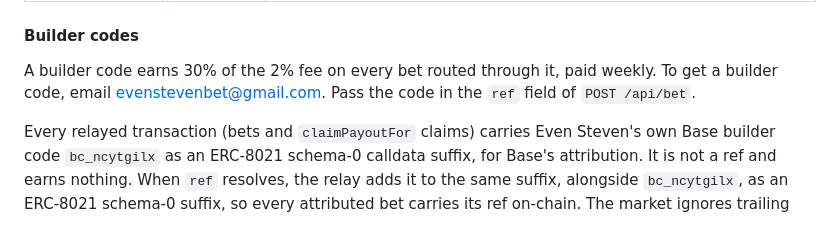
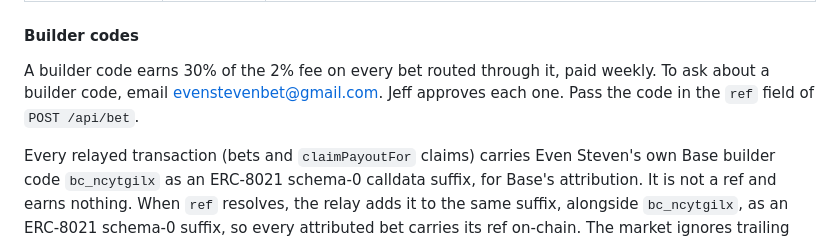
Before and after one commit to EvenStevenBet/even-steven, a Markdown page: AGENTS.md, the part around the change. GitHub-like rendering.

Commit message:
docs: AGENTS.md builder contact line
Co-Authored-By: Claude Sonnet 5.5 <noreply@anthropic.com>

```diff
--- a/AGENTS.md
+++ b/AGENTS.md
@@ -295,8 +295,8 @@ not reusable:
 
 #### Builder codes
 
-A builder code earns 30% of the 2% fee on every bet routed through it, paid weekly. To get a
-builder code, email evenstevenbet@gmail.com. Pass the code in the `ref` field of `POST /api/bet`.
+A builder code earns 30% of the 2% fee on every bet routed through it, paid weekly. To ask about a
+builder code, email evenstevenbet@gmail.com. Jeff approves each one. Pass the code in the `ref` field of `POST /api/bet`.
 
 Every relayed transaction (bets and `claimPayoutFor` claims) carries Even Steven's own Base
 builder code `bc_ncytgilx` as an ERC-8021 schema-0 calldata suffix, for Base's attribution.
```
